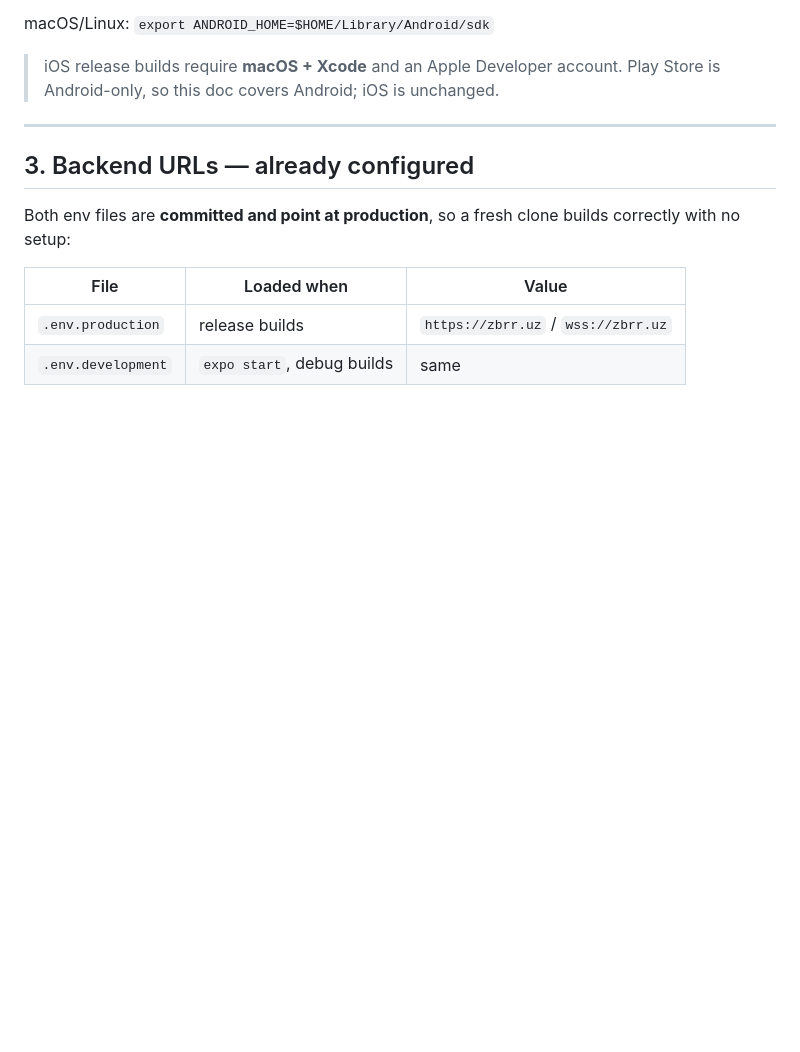
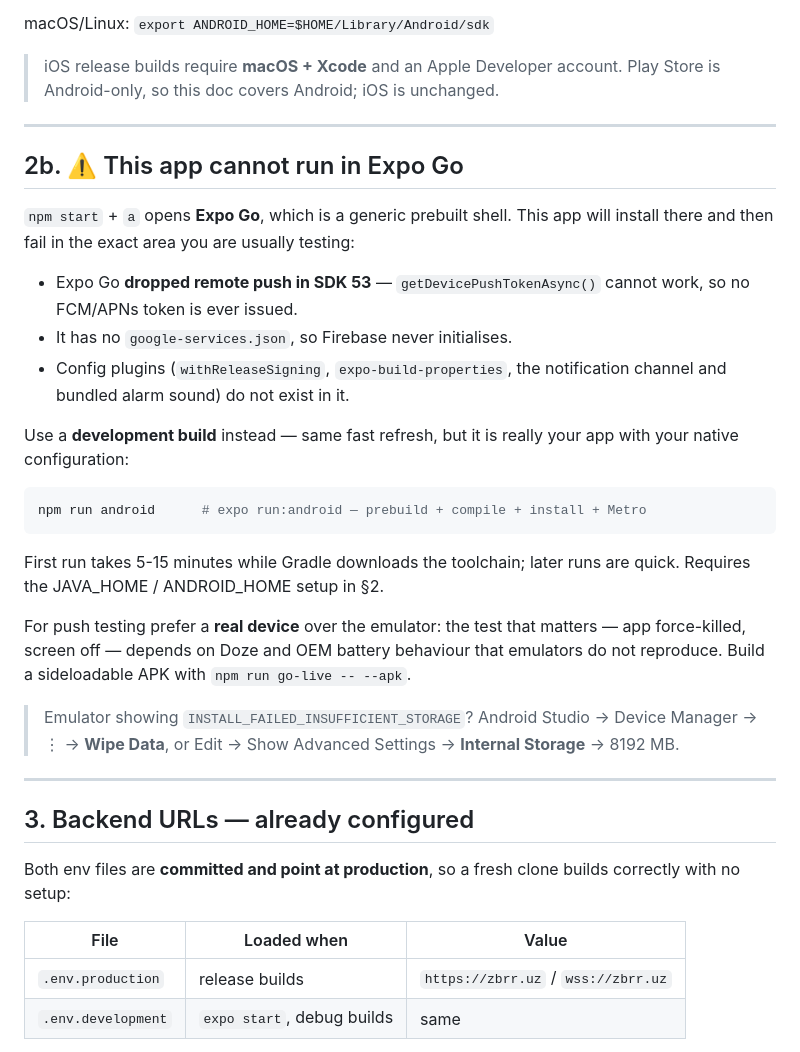
Before and after one commit to Furqatbek/zbr-vendor-app, a Markdown page: ZBROwner/docs/LOCAL_BUILD.md, the part around the change. Drawn GitHub-style; blank space fills up the shorter version.

Commit message:
Document that the app cannot run in Expo Go
`npm start` + `a` opens Expo Go, where this app installs but then fails
precisely where testing usually focuses: Expo Go dropped remote push in
SDK 53, has no google-services.json, and does not carry our config
plugins — so no push token is ever issued.

Added §2b pointing at `npm run android` (a real development build) and
noting that push should be verified on a real device, since the
killed + screen-off case depends on Doze and OEM battery behaviour that
emulators do not reproduce. Includes the fix for the emulator's
INSTALL_FAILED_INSUFFICIENT_STORAGE.

````diff
--- a/ZBROwner/docs/LOCAL_BUILD.md
+++ b/ZBROwner/docs/LOCAL_BUILD.md
@@ -65,6 +65,38 @@ macOS/Linux: `export ANDROID_HOME=$HOME/Library/Android/sdk`
 
 > iOS release builds require **macOS + Xcode** and an Apple Developer account.
 > Play Store is Android-only, so this doc covers Android; iOS is unchanged.
+
+---
+
+## 2b. ⚠️ This app cannot run in Expo Go
+
+`npm start` + `a` opens **Expo Go**, which is a generic prebuilt shell. This app
+will install there and then fail in the exact area you are usually testing:
+
+- Expo Go **dropped remote push in SDK 53** — `getDevicePushTokenAsync()` cannot
+  work, so no FCM/APNs token is ever issued.
+- It has no `google-services.json`, so Firebase never initialises.
+- Config plugins (`withReleaseSigning`, `expo-build-properties`, the
+  notification channel and bundled alarm sound) do not exist in it.
+
+Use a **development build** instead — same fast refresh, but it is really your
+app with your native configuration:
+
+```powershell
+npm run android      # expo run:android — prebuild + compile + install + Metro
+```
+
+First run takes 5-15 minutes while Gradle downloads the toolchain; later runs are
+quick. Requires the JAVA_HOME / ANDROID_HOME setup in §2.
+
+For push testing prefer a **real device** over the emulator: the test that
+matters — app force-killed, screen off — depends on Doze and OEM battery
+behaviour that emulators do not reproduce. Build a sideloadable APK with
+`npm run go-live -- --apk`.
+
+> Emulator showing `INSTALL_FAILED_INSUFFICIENT_STORAGE`? Android Studio ->
+> Device Manager -> ⋮ -> **Wipe Data**, or Edit -> Show Advanced Settings ->
+> **Internal Storage** -> 8192 MB.
 
 ---
 
````
